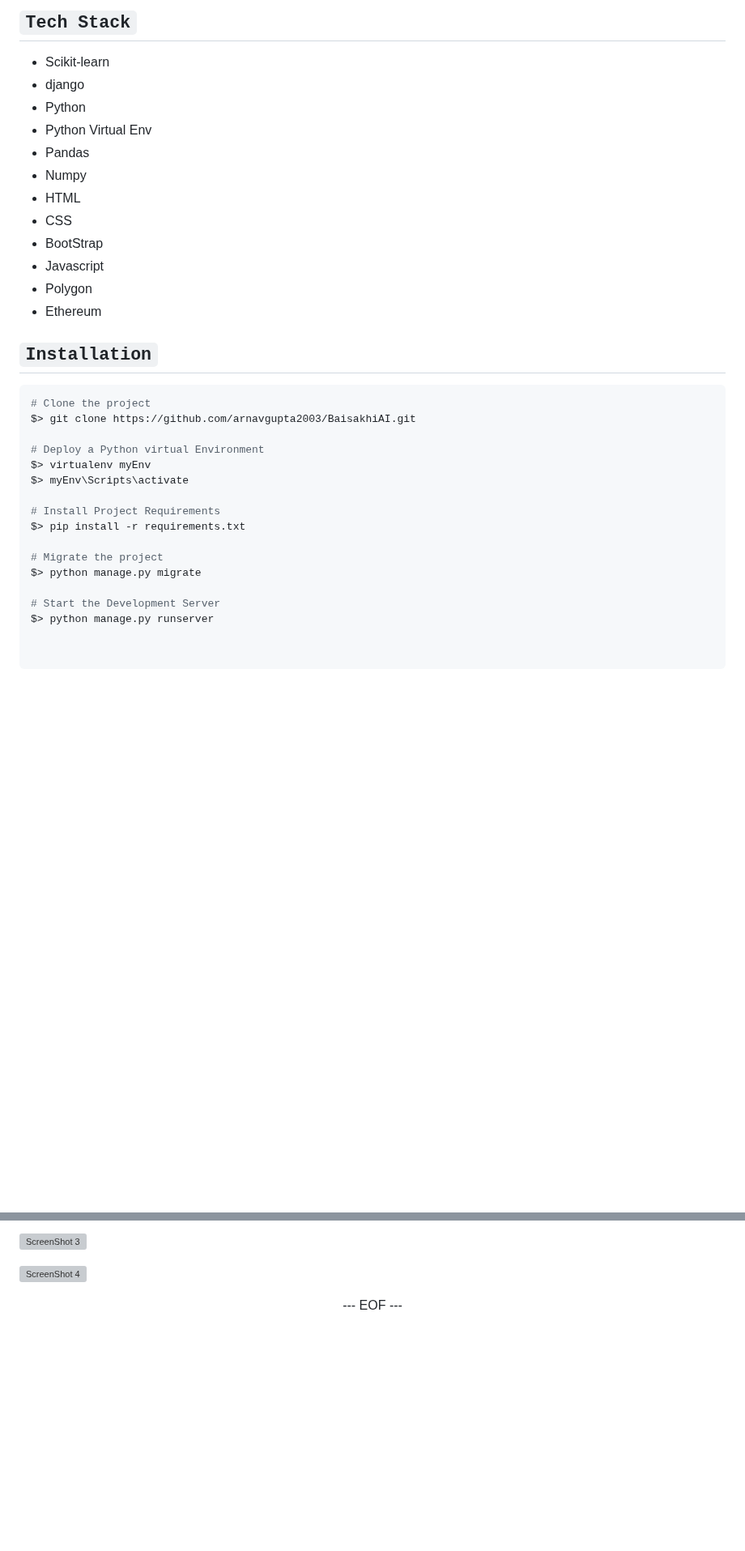
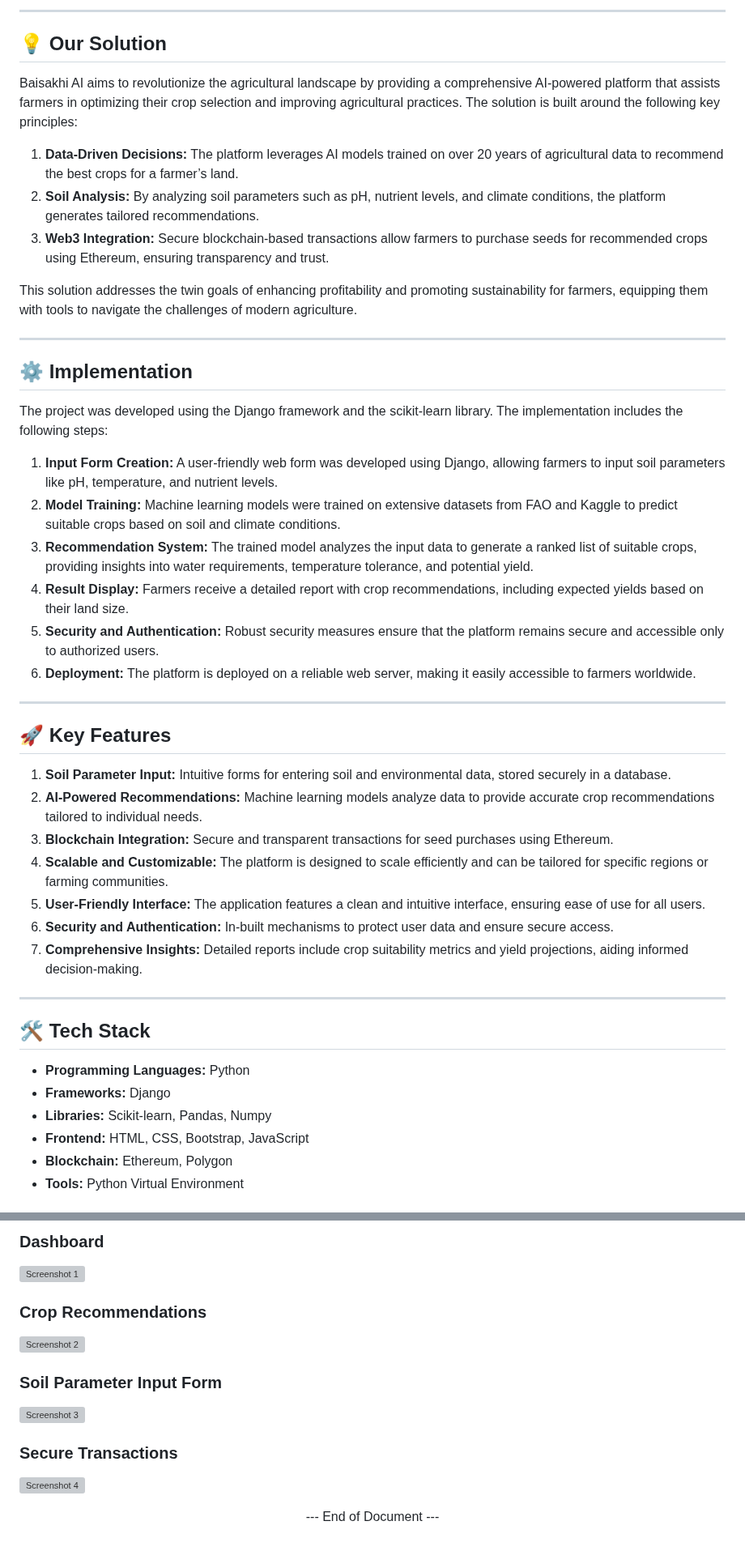
Before and after one commit to tanisha10101/Crop-Prediction-System-Baisakhi.AI, a Markdown page: README.md, 2 parts joined by grey strips. Shown at 81% size. Rendered like a GitHub page; blank space fills up the shorter version; grey boxes are pictures that could not be loaded.

````diff
--- a/README.md
+++ b/README.md
@@ -58,40 +30,49 @@ Additionally, We've also included a web-3 based transaction for farmers to buy t
 
-## `Tech Stack`
-<ul>
-  <li>Scikit-learn</li>
-  <li>django</li>
-  <li>Python</li>
-  <li>Python Virtual Env</li>
-  <li>Pandas</li>
-  <li>Numpy</li>
-  <li>HTML</li>
-  <li>CSS</li>
-  <li>BootStrap</li>
-  <li>Javascript</li>
-  <li>Polygon</li>
-  <li>Ethereum</li>
+---
 
+## 💡 Our Solution
 
-</ul>
+Baisakhi AI aims to revolutionize the agricultural landscape by providing a comprehensive AI-powered platform that assists farmers in optimizing their crop selection and improving agricultural practices. The solution is built around the following key principles:
 
+1. **Data-Driven Decisions:** The platform leverages AI models trained on over 20 years of agricultural data to recommend the best crops for a farmer’s land.
+2. **Soil Analysis:** By analyzing soil parameters such as pH, nutrient levels, and climate conditions, the platform generates tailored recommendations.
+3. **Web3 Integration:** Secure blockchain-based transactions allow farmers to purchase seeds for recommended crops using Ethereum, ensuring transparency and trust.
 
-## `Installation`
+This solution addresses the twin goals of enhancing profitability and promoting sustainability for farmers, equipping them with tools to navigate the challenges of modern agriculture.
 
-```console
-# Clone the project
-$> git clone https://github.com/arnavgupta2003/BaisakhiAI.git
+---
 
-# Deploy a Python virtual Environment
-$> virtualenv myEnv
-$> myEnv\Scripts\activate
+## ⚙️ Implementation
 
-# Install Project Requirements
-$> pip install -r requirements.txt
+The project was developed using the Django framework and the scikit-learn library. The implementation includes the following steps:
 
-# Migrate the project
-$> python manage.py migrate
+1. **Input Form Creation:** A user-friendly web form was developed using Django, allowing farmers to input soil parameters like pH, temperature, and nutrient levels.
+2. **Model Training:** Machine learning models were trained on extensive datasets from FAO and Kaggle to predict suitable crops based on soil and climate conditions.
+3. **Recommendation System:** The trained model analyzes the input data to generate a ranked list of suitable crops, providing insights into water requirements, temperature tolerance, and potential yield.
+4. **Result Display:** Farmers receive a detailed report with crop recommendations, including expected yields based on their land size.
+5. **Security and Authentication:** Robust security measures ensure that the platform remains secure and accessible only to authorized users.
+6. **Deployment:** The platform is deployed on a reliable web server, making it easily accessible to farmers worldwide.
 
-# Start the Development Server
-$> python manage.py runserver
+---
 
+## 🚀 Key Features
 
+1. **Soil Parameter Input:** Intuitive forms for entering soil and environmental data, stored securely in a database.
+2. **AI-Powered Recommendations:** Machine learning models analyze data to provide accurate crop recommendations tailored to individual needs.
+3. **Blockchain Integration:** Secure and transparent transactions for seed purchases using Ethereum.
+4. **Scalable and Customizable:** The platform is designed to scale efficiently and can be tailored for specific regions or farming communities.
+5. **User-Friendly Interface:** The application features a clean and intuitive interface, ensuring ease of use for all users.
+6. **Security and Authentication:** In-built mechanisms to protect user data and ensure secure access.
+7. **Comprehensive Insights:** Detailed reports include crop suitability metrics and yield projections, aiding informed decision-making.
+
+---
+
+## 🛠 Tech Stack
+
+- **Programming Languages:** Python
+- **Frameworks:** Django
+- **Libraries:** Scikit-learn, Pandas, Numpy
+- **Frontend:** HTML, CSS, Bootstrap, JavaScript
+- **Blockchain:** Ethereum, Polygon
+- **Tools:** Python Virtual Environment
+
@@ -134,6 +135,14 @@ In conclusion, Baisakhi AI has the potential to revolutionize the way farmers ma
 
-![ScreenShot 3](https://github.com/arnavgupta2003/BaisakhiAI/blob/2a52b91d15608cac7fee8e7f9ef8bf009cf6d2ac/s3.jpg)
+### Dashboard
+![Screenshot 1](https://github.com/arnavgupta2003/BaisakhiAI/blob/main/s1.jpg)
 
-![ScreenShot 4](https://github.com/arnavgupta2003/BaisakhiAI/blob/2a52b91d15608cac7fee8e7f9ef8bf009cf6d2ac/s4.jpg)
+### Crop Recommendations
+![Screenshot 2](https://github.com/arnavgupta2003/BaisakhiAI/blob/main/s2.jpg)
 
-<p align=center> --- EOF --- </p>
+### Soil Parameter Input Form
+![Screenshot 3](https://github.com/arnavgupta2003/BaisakhiAI/blob/main/s3.jpg)
+
+### Secure Transactions
+![Screenshot 4](https://github.com/arnavgupta2003/BaisakhiAI/blob/main/s4.jpg)
+
+<p align="center">--- End of Document ---</p>
````
Also changed, not shown: other parts of README.md (+60 -68 lines).
